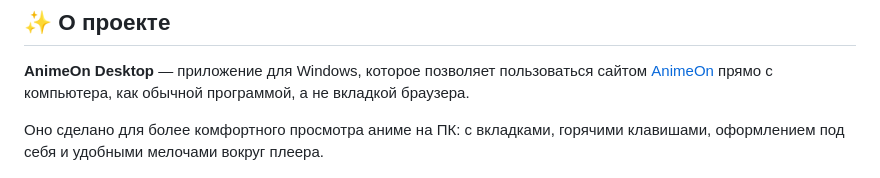
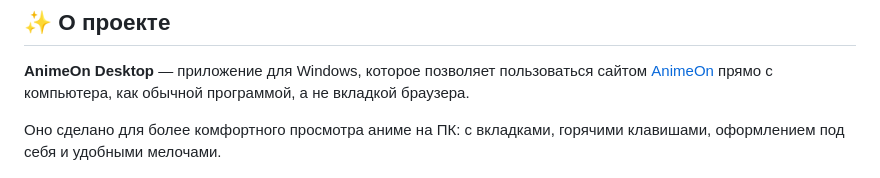
Before and after one commit to Neukluziy/animeon-desktop, a Markdown page: README.md, the part around the change. GitHub-like rendering.

```diff
--- a/README.md
+++ b/README.md
@@ -22,7 +22,7 @@
 
 **AnimeOn Desktop** — приложение для Windows, которое позволяет пользоваться сайтом [AnimeOn](https://animeon.cc/) прямо с компьютера, как обычной программой, а не вкладкой браузера.
 
-Оно сделано для более комфортного просмотра аниме на ПК: с вкладками, горячими клавишами, оформлением под себя и удобными мелочами вокруг плеера.
+Оно сделано для более комфортного просмотра аниме на ПК: с вкладками, горячими клавишами, оформлением под себя и удобными мелочами.
 
 <p align="center">
   <img src="docs/screenshot-main.png" alt="Главное окно" width="100%" />
```
